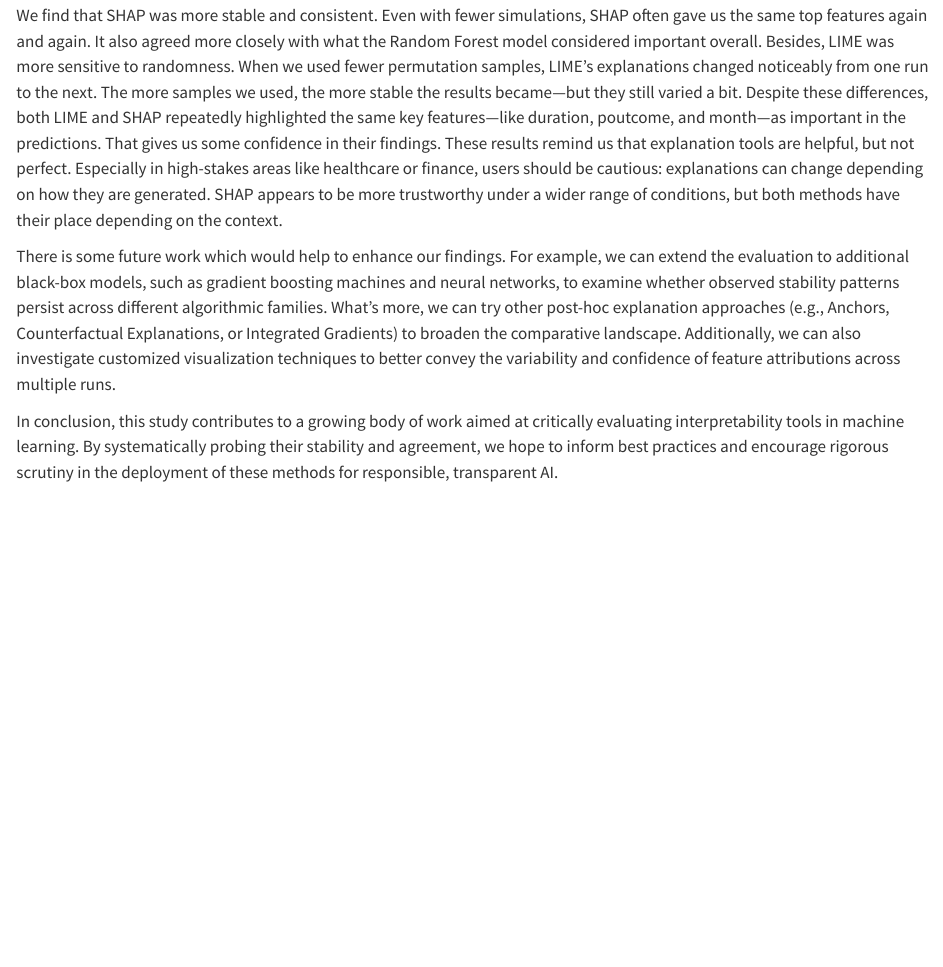
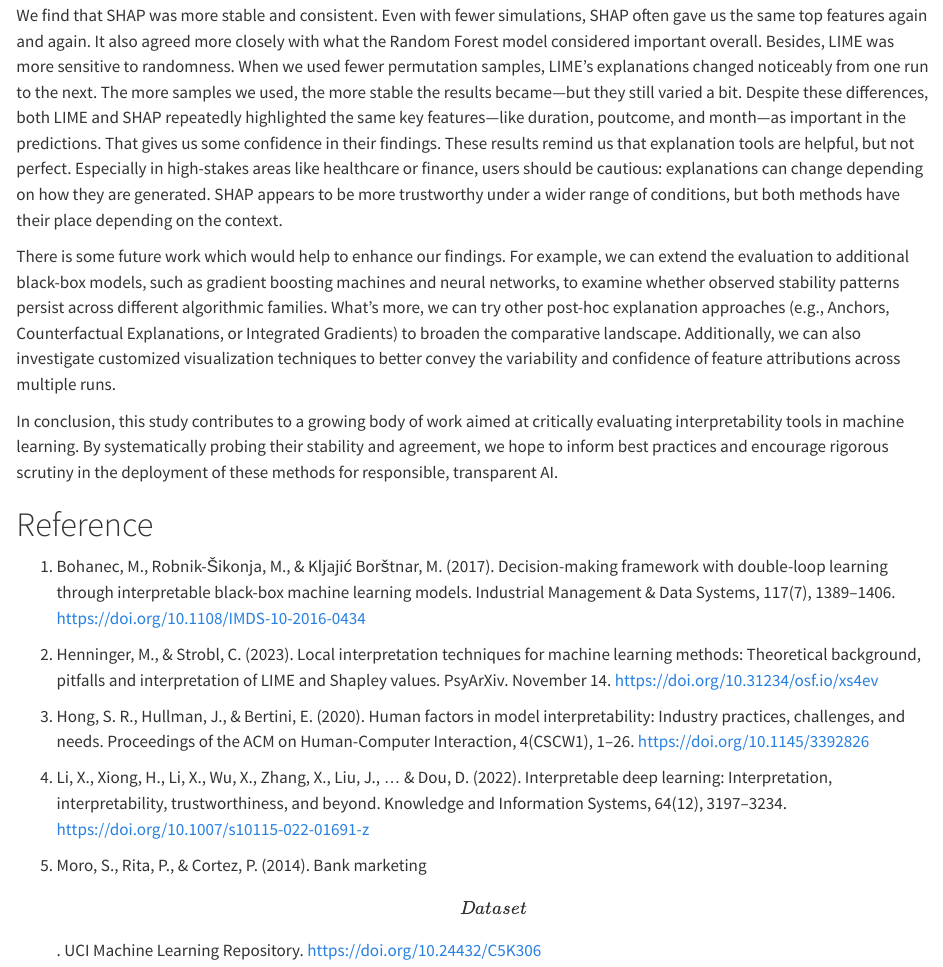
Before and after one commit to HannahZou/project1, a Quarto document (conclusion.qmd): the page in a window 1100 px wide, from 190 px down. Rendered offline with R 4.5, knitr and Pandoc in place of Quarto, with nearby package versions.

Commit message:
add the reference

```diff
--- a/conclusion.qmd
+++ b/conclusion.qmd
@@ -1,6 +1,19 @@
 # Conclusion
+
 In this case, we explored how reliable two popular explanation tools—LIME and SHAP—are when used to interpret predictions from a Random Forest model trained on the UCI Bank Marketing dataset. These tools help us understand why a machine learning model makes a certain prediction by showing which features were most important for a specific decision. Our main goal was to test how stable these explanations are. In other words, if we run LIME or SHAP multiple times with different settings or random seeds, do we get the same results each time? If not, it might be risky to trust these tools in important decision-making. We find that SHAP was more stable and consistent. Even with fewer simulations, SHAP often gave us the same top features again and again. It also agreed more closely with what the Random Forest model considered important overall. Besides, LIME was more sensitive to randomness. When we used fewer permutation samples, LIME’s explanations changed noticeably from one run to the next. The more samples we used, the more stable the results became—but they still varied a bit. Despite these differences, both LIME and SHAP repeatedly highlighted the same key features—like duration, poutcome, and month—as important in the predictions. That gives us some confidence in their findings. These results remind us that explanation tools are helpful, but not perfect. Especially in high-stakes areas like healthcare or finance, users should be cautious: explanations can change depending on how they are generated. SHAP appears to be more trustworthy under a wider range of conditions, but both methods have their place depending on the context.
 
 There is some future work which would help to enhance our findings. For example, we can extend the evaluation to additional black-box models, such as gradient boosting machines and neural networks, to examine whether observed stability patterns persist across different algorithmic families. What’s more, we can try other post-hoc explanation approaches (e.g., Anchors, Counterfactual Explanations, or Integrated Gradients) to broaden the comparative landscape. Additionally, we can also investigate customized visualization techniques to better convey the variability and confidence of feature attributions across multiple runs.
 
 In conclusion, this study contributes to a growing body of work aimed at critically evaluating interpretability tools in machine learning. By systematically probing their stability and agreement, we hope to inform best practices and encourage rigorous scrutiny in the deployment of these methods for responsible, transparent AI.
+
+# Reference
+
+1.  Bohanec, M., Robnik-Šikonja, M., & Kljajić Borštnar, M. (2017). Decision-making framework with double-loop learning through interpretable black-box machine learning models. Industrial Management & Data Systems, 117(7), 1389–1406. https://doi.org/10.1108/IMDS-10-2016-0434
+
+2.  Henninger, M., & Strobl, C. (2023). Local interpretation techniques for machine learning methods: Theoretical background, pitfalls and interpretation of LIME and Shapley values. PsyArXiv. November 14. https://doi.org/10.31234/osf.io/xs4ev
+
+3.  Hong, S. R., Hullman, J., & Bertini, E. (2020). Human factors in model interpretability: Industry practices, challenges, and needs. Proceedings of the ACM on Human-Computer Interaction, 4(CSCW1), 1–26. https://doi.org/10.1145/3392826
+
+4.  Li, X., Xiong, H., Li, X., Wu, X., Zhang, X., Liu, J., … & Dou, D. (2022). Interpretable deep learning: Interpretation, interpretability, trustworthiness, and beyond. Knowledge and Information Systems, 64(12), 3197–3234. https://doi.org/10.1007/s10115-022-01691-z
+
+5.  Moro, S., Rita, P., & Cortez, P. (2014). Bank marketing \[Dataset\]. UCI Machine Learning Repository. https://doi.org/10.24432/C5K306
```
